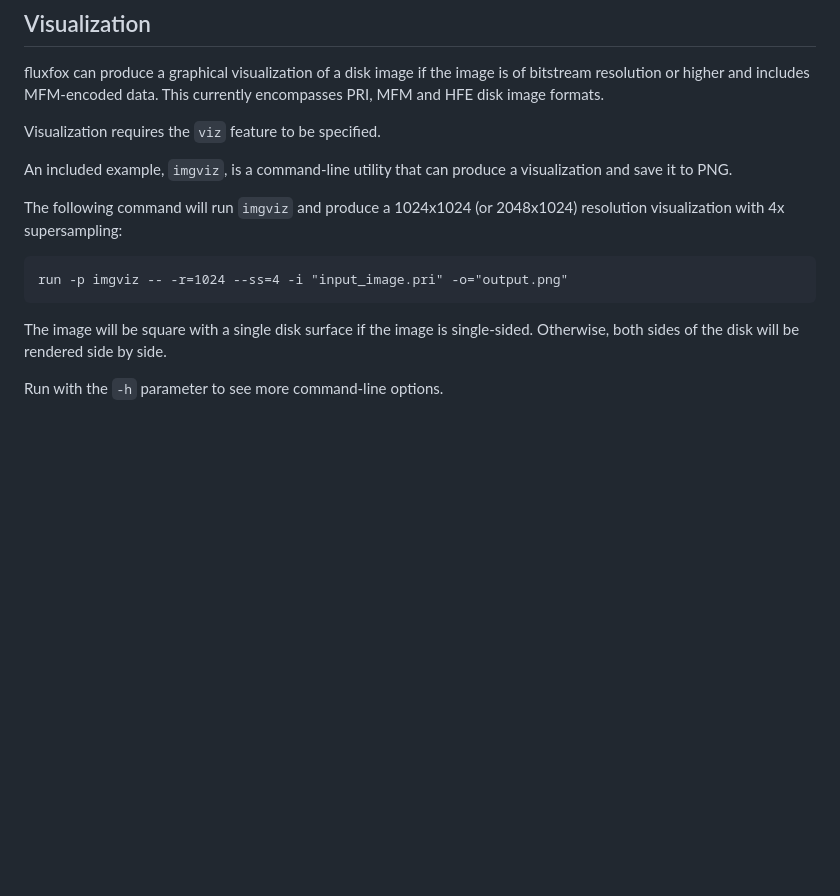
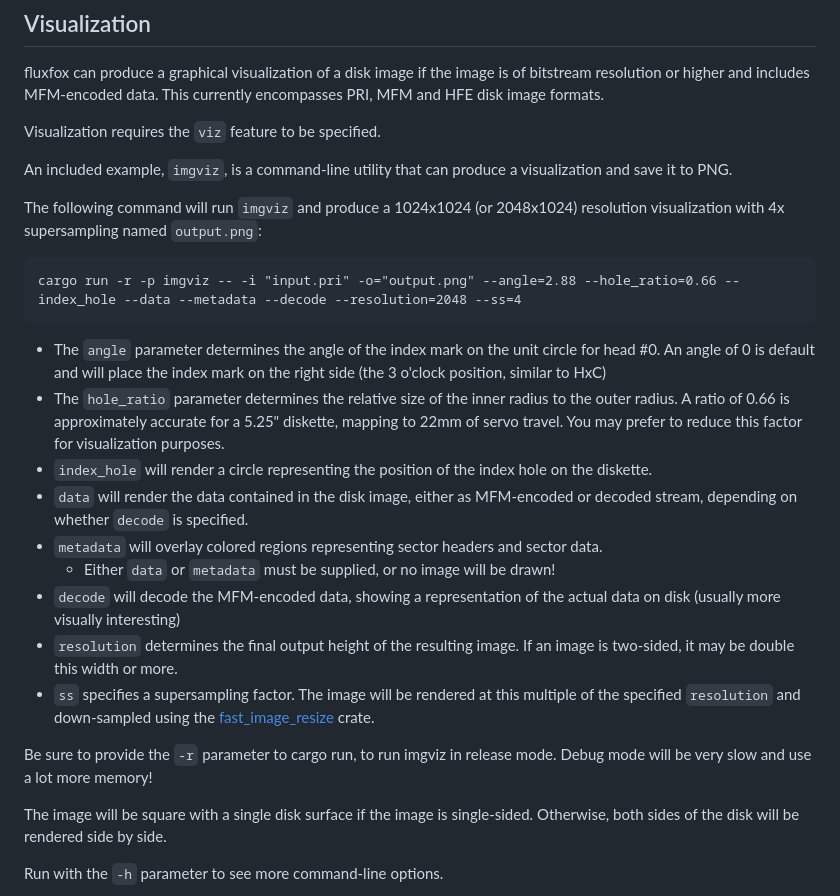
Before and after one commit to dbalsom/fluxfox, a Markdown page: README.md, the part around the change. GitHub-like rendering; blank space fills up the shorter version.

````diff
--- a/README.md
+++ b/README.md
@@ -125,11 +125,31 @@ Visualization requires the `viz` feature to be specified.
 An included example, `imgviz`, is a command-line utility that can produce a visualization and save it to PNG.
 
 The following command will run `imgviz` and produce a 1024x1024 (or 2048x1024) resolution visualization with 4x
-supersampling:
+supersampling named `output.png`:
 
 ```
-run -p imgviz -- -r=1024 --ss=4 -i "input_image.pri" -o="output.png"
+cargo run -r -p imgviz -- -i "input.pri" -o="output.png" --angle=2.88 --hole_ratio=0.66 --index_hole --data --metadata --decode --resolution=2048 --ss=4
 ```
+
+* The `angle` parameter determines the angle of the index mark on the unit circle for head #0. An angle of 0 is default
+  and will place the index mark on the right side (the 3 o'clock position, similar to HxC)
+* The `hole_ratio` parameter determines the relative size of the inner radius to the outer radius. A ratio of 0.66 is
+  approximately accurate for a 5.25" diskette, mapping to 22mm of servo travel. You may prefer to reduce this factor for
+  visualization purposes.
+* `index_hole` will render a circle representing the position of the index hole on the diskette.
+* `data` will render the data contained in the disk image, either as MFM-encoded or decoded stream, depending on whether
+  `decode` is specified.
+* `metadata` will overlay colored regions representing sector headers and sector data.
+    * Either `data` or `metadata` must be supplied, or no image will be drawn!
+* `decode` will decode the MFM-encoded data, showing a representation of the actual data on disk (usually more visually
+  interesting)
+* `resolution` determines the final output height of the resulting image. If an image is two-sided, it may be double
+  this width or more.
+* `ss` specifies a supersampling factor. The image will be rendered at this multiple of the specified `resolution` and
+  down-sampled using the [fast_image_resize](https://github.com/Cykooz/fast_image_resize) crate.
+
+Be sure to provide the `-r` parameter to cargo run, to run imgviz in release mode. Debug mode will be very slow and use
+a lot more memory!
 
 The image will be square with a single disk surface if the image is single-sided. Otherwise, both sides of the disk will
 be rendered side by side.
````
